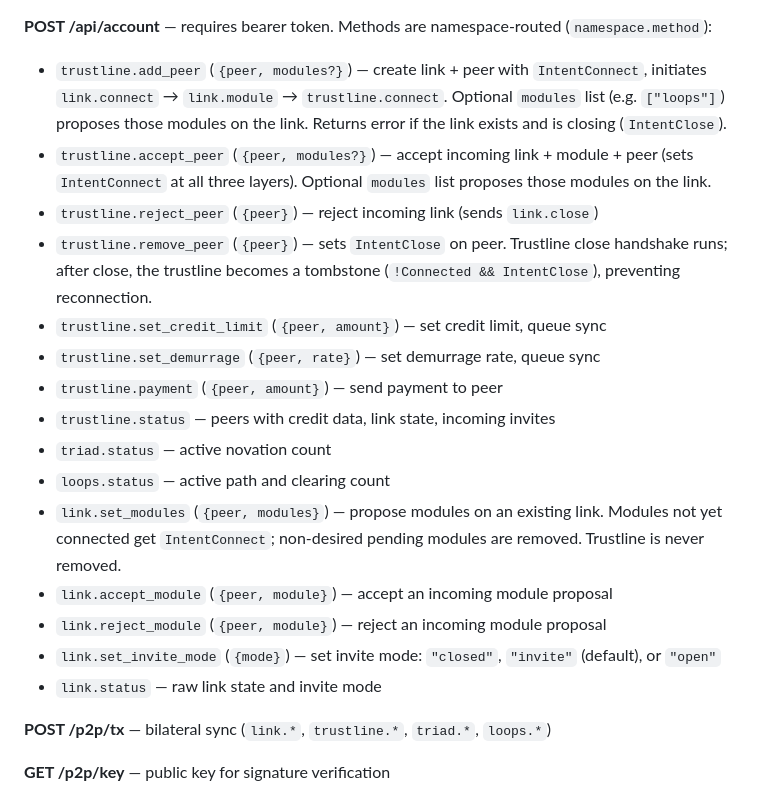
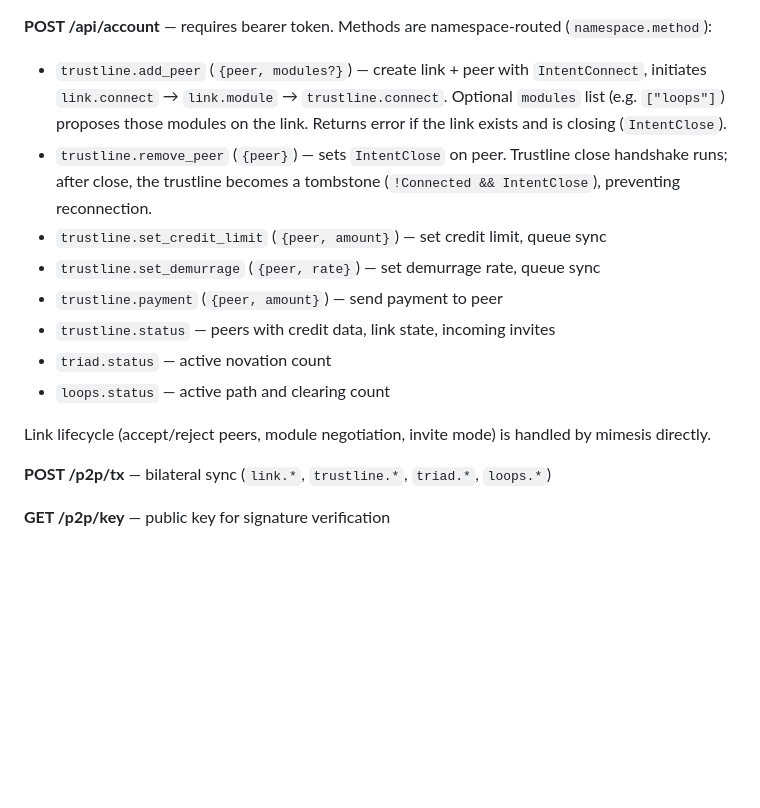
Before and after one commit to jhnngrn/creditnet2, a Markdown page: README.md, the part around the change. GitHub-like rendering; blank space fills up the shorter version.

Commit message:
Remove non-existent API methods from README
accept_peer, reject_peer, set_modules, accept_module,
reject_module, set_invite_mode and link.status are mimesis
primitives, not creditnet2 account methods. Remove them and
note that link lifecycle is handled by mimesis directly.

Co-Authored-By: Claude Opus 4.6 <noreply@anthropic.com>
Claude-Session: https://claude.ai/code/session_01GuMfaWugS6dmnfgUyqm7Dp

```diff
--- a/README.md
+++ b/README.md
@@ -210,8 +210,6 @@ All endpoints accept JSON `{method, payload}`.
 **POST /api/account** — requires bearer token. Methods are namespace-routed (`namespace.method`):
 
 - `trustline.add_peer` (`{peer, modules?}`) — create link + peer with `IntentConnect`, initiates `link.connect` → `link.module` → `trustline.connect`. Optional `modules` list (e.g. `["loops"]`) proposes those modules on the link. Returns error if the link exists and is closing (`IntentClose`).
-- `trustline.accept_peer` (`{peer, modules?}`) — accept incoming link + module + peer (sets `IntentConnect` at all three layers). Optional `modules` list proposes those modules on the link.
-- `trustline.reject_peer` (`{peer}`) — reject incoming link (sends `link.close`)
 - `trustline.remove_peer` (`{peer}`) — sets `IntentClose` on peer. Trustline close handshake runs; after close, the trustline becomes a tombstone (`!Connected && IntentClose`), preventing reconnection.
 - `trustline.set_credit_limit` (`{peer, amount}`) — set credit limit, queue sync
 - `trustline.set_demurrage` (`{peer, rate}`) — set demurrage rate, queue sync
@@ -219,11 +217,8 @@ All endpoints accept JSON `{method, payload}`.
 - `trustline.status` — peers with credit data, link state, incoming invites
 - `triad.status` — active novation count
 - `loops.status` — active path and clearing count
-- `link.set_modules` (`{peer, modules}`) — propose modules on an existing link. Modules not yet connected get `IntentConnect`; non-desired pending modules are removed. Trustline is never removed.
-- `link.accept_module` (`{peer, module}`) — accept an incoming module proposal
-- `link.reject_module` (`{peer, module}`) — reject an incoming module proposal
-- `link.set_invite_mode` (`{mode}`) — set invite mode: `"closed"`, `"invite"` (default), or `"open"`
-- `link.status` — raw link state and invite mode
+
+Link lifecycle (accept/reject peers, module negotiation, invite mode) is handled by mimesis directly.
 
 **POST /p2p/tx** — bilateral sync (`link.*`, `trustline.*`, `triad.*`, `loops.*`)
 
```
